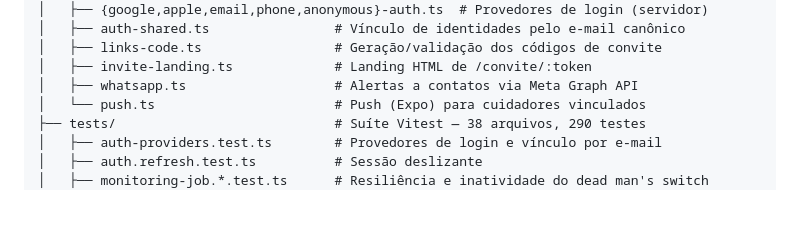
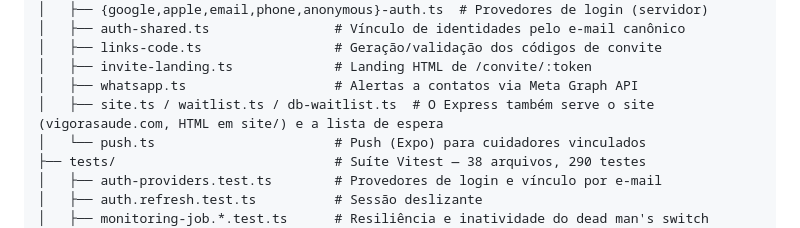
Before and after one commit to pedropizzolato24/vigora-saude, a Markdown page: docs/ARCHITECTURE.md, the part around the change. Rendered like a GitHub page; blank space fills up the shorter version.

Commit message:
docs(site): roadmap e arquitetura
ARCHITECTURE.md: o Express também serve o site e a lista de espera.
(docs/claude/roadmap.md está no .gitignore; atualizado só em disco.)

Co-Authored-By: Claude Sonnet 5.5 <noreply@anthropic.com>

```diff
--- a/docs/ARCHITECTURE.md
+++ b/docs/ARCHITECTURE.md
@@ -265,6 +265,7 @@ vigora-saude/
 │   ├── links-code.ts                 # Geração/validação dos códigos de convite
 │   ├── invite-landing.ts             # Landing HTML de /convite/:token
 │   ├── whatsapp.ts                   # Alertas a contatos via Meta Graph API
+│   ├── site.ts / waitlist.ts / db-waitlist.ts  # O Express também serve o site (vigorasaude.com, HTML em site/) e a lista de espera
 │   └── push.ts                       # Push (Expo) para cuidadores vinculados
 ├── tests/                            # Suíte Vitest — 38 arquivos, 290 testes
 │   ├── auth-providers.test.ts        # Provedores de login e vínculo por e-mail
```
